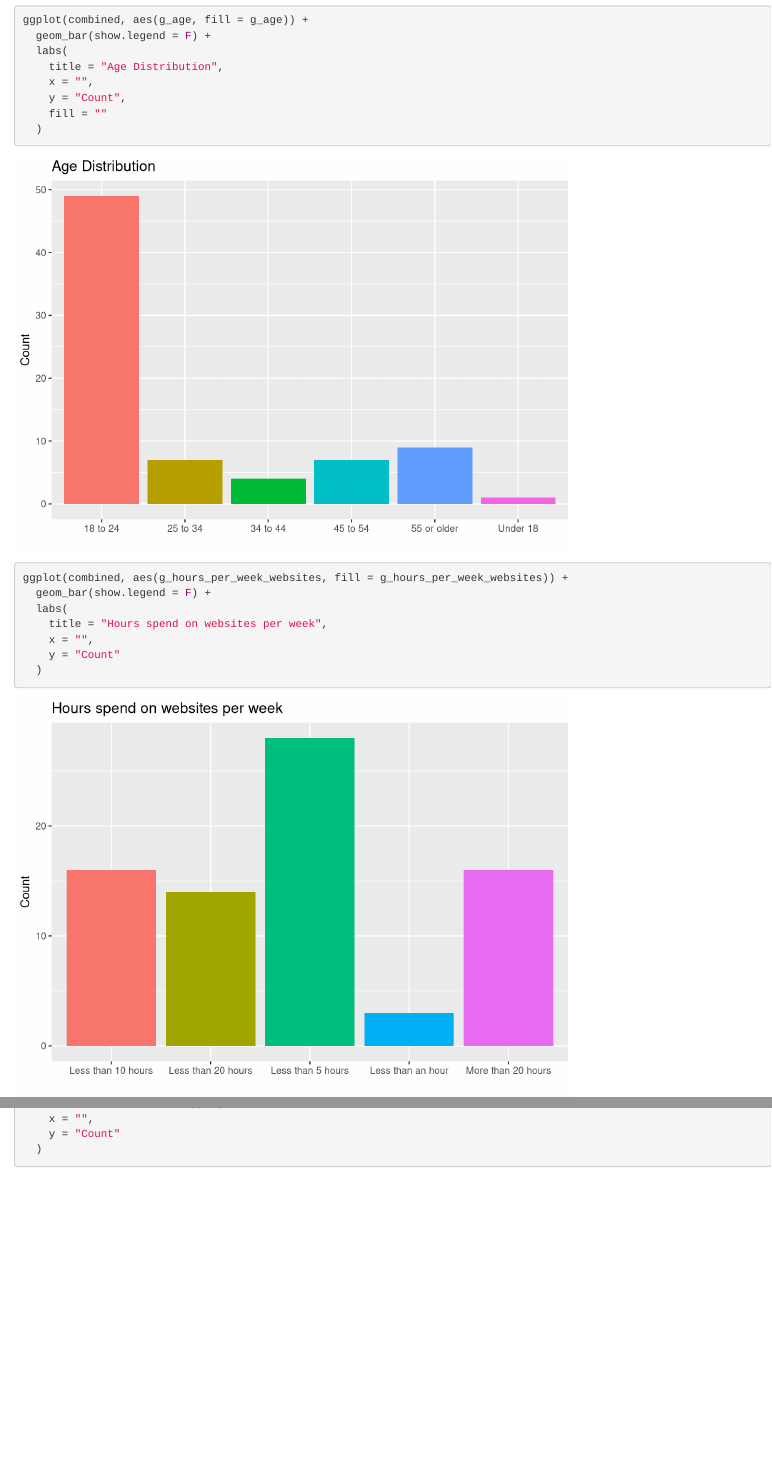
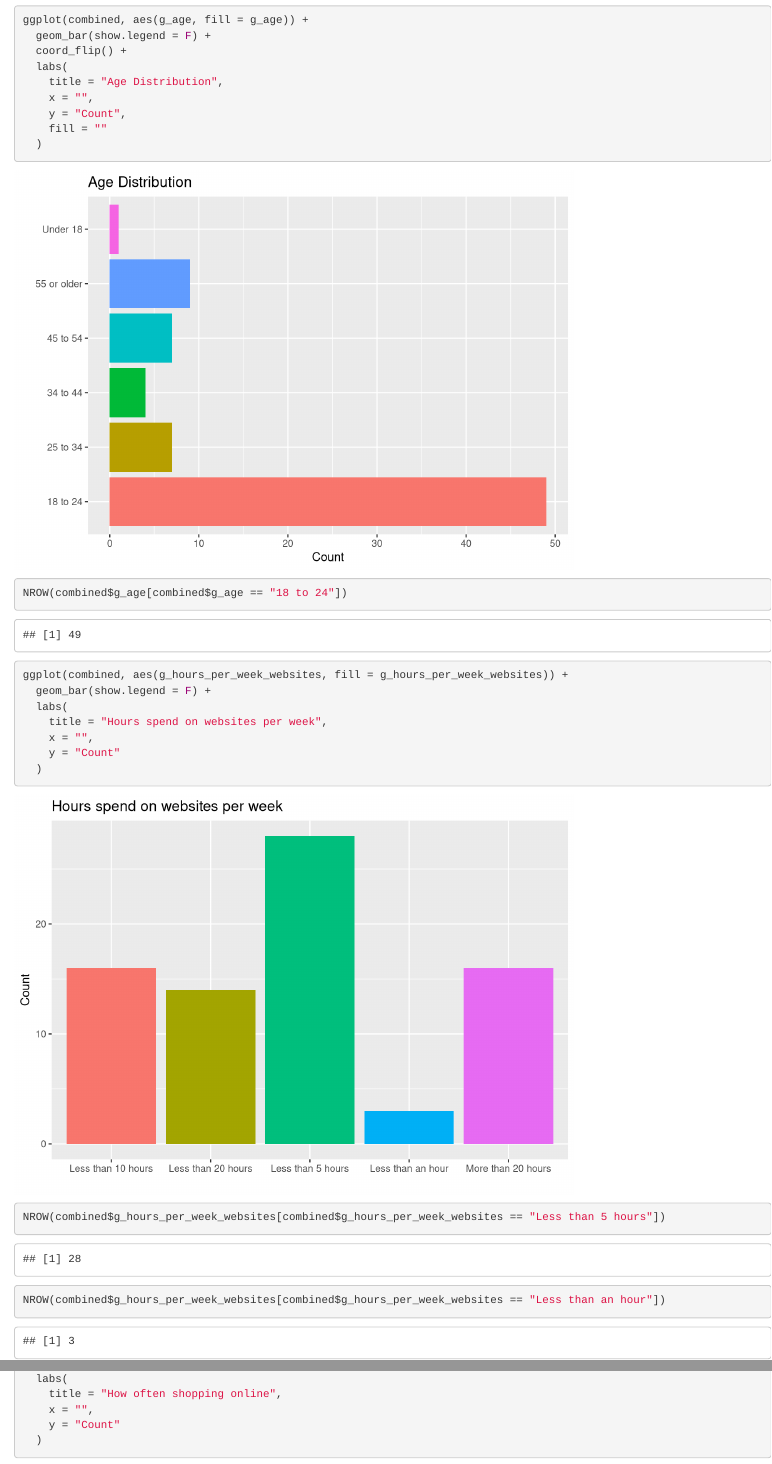
Before and after one commit to petervonb/SEAR, an R Markdown document (survey_analysis.Rmd): the page in a window 1100 px wide, from 1640 px down, and a second part further down, joined at a grey line. Rendered offline with R 4.5, knitr and Pandoc, with nearby package versions.

Commit message:
Update survey_analysis.Rmd

````diff
--- a/survey_analysis.Rmd
+++ b/survey_analysis.Rmd
@@ -72,12 +72,15 @@ ggplot(combined, aes(g_gender, fill = g_gender)) +
 ```{r}
 ggplot(combined, aes(g_age, fill = g_age)) +
   geom_bar(show.legend = F) +
+  coord_flip() +
   labs(
     title = "Age Distribution",
     x = "",
     y = "Count",
     fill = ""
   )
+
+NROW(combined$g_age[combined$g_age == "18 to 24"])
 ```
 
 ```{r}
@@ -88,6 +91,9 @@ ggplot(combined, aes(g_hours_per_week_websites, fill = g_hours_per_week_websites
     x = "",
     y = "Count"
   )
+NROW(combined$g_hours_per_week_websites[combined$g_hours_per_week_websites == "Less than 5 hours"])
+NROW(combined$g_hours_per_week_websites[combined$g_hours_per_week_websites == "Less than an hour"])
+
 ```
 
 ```{r}
````
